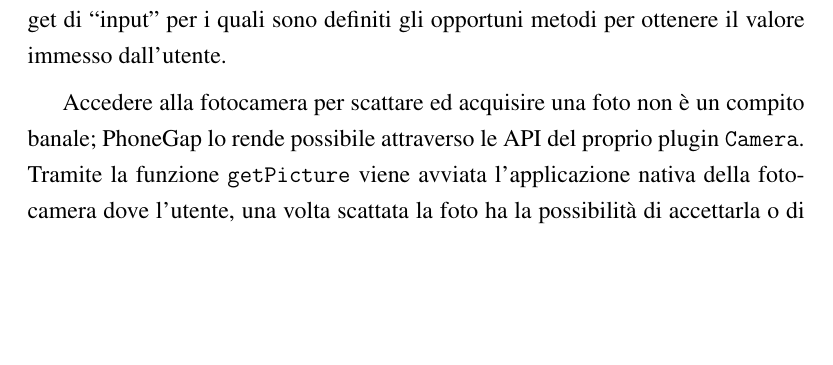
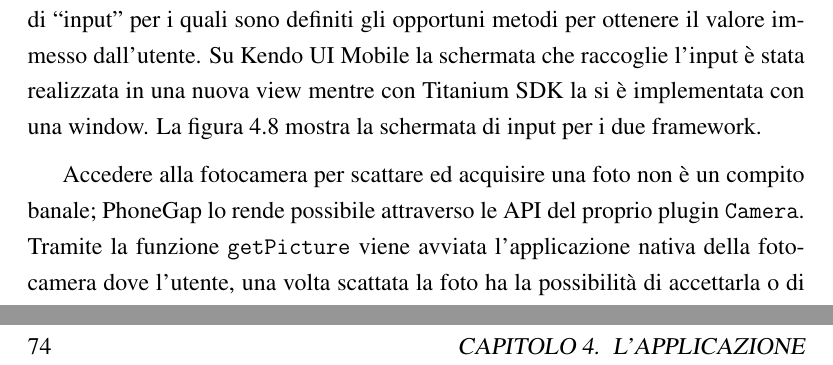
Before and after one commit to mircobe87/tesi-crossplatform, a LaTeX book (tex/tesi.tex, which reads tex/Applicazione.tex): part of page 70 of 85 before the commit and two parts of pages 70 and 82 of 87 after it, the two joined at a grey line, cut so that both start at the same text, the shorter picture padded with empty space. Compiled offline with pdfLaTeX.

Commit message:
screenshot per nuova segnalazione

```diff
--- a/tex/Applicazione.tex
+++ b/tex/Applicazione.tex
@@ -842,4 +842,7 @@
 			funzionalità dei widget di cui è comporta l'interfaccia grafica.}
 			mettono a disposizione i propri widget di ``input'' per i quali sono
 			definiti gli opportuni metodi per ottenere il valore immesso
-			dall'utente.
+			dall'utente. Su \kendomob{} la schermata che raccoglie l'input è
+            stata realizzata in una nuova view mentre con \tisdk{} la si è
+            implementata con una window. La figura \ref{fig:inputs} mostra la
+            schermata di input per i due framework.
@@ -846,3 +862,5 @@
+              \label{fig:inputs}
+            \end{figure}
 
 			Accedere alla fotocamera per scattare ed acquisire una foto non è un
 			compito banale; \pg{} lo rende possibile attraverso le API del
```
Also changed, not shown: graphics/inputPG.eps (added), graphics/inputTI.eps (added), tex/Applicazione.tex (13 more changed lines).
